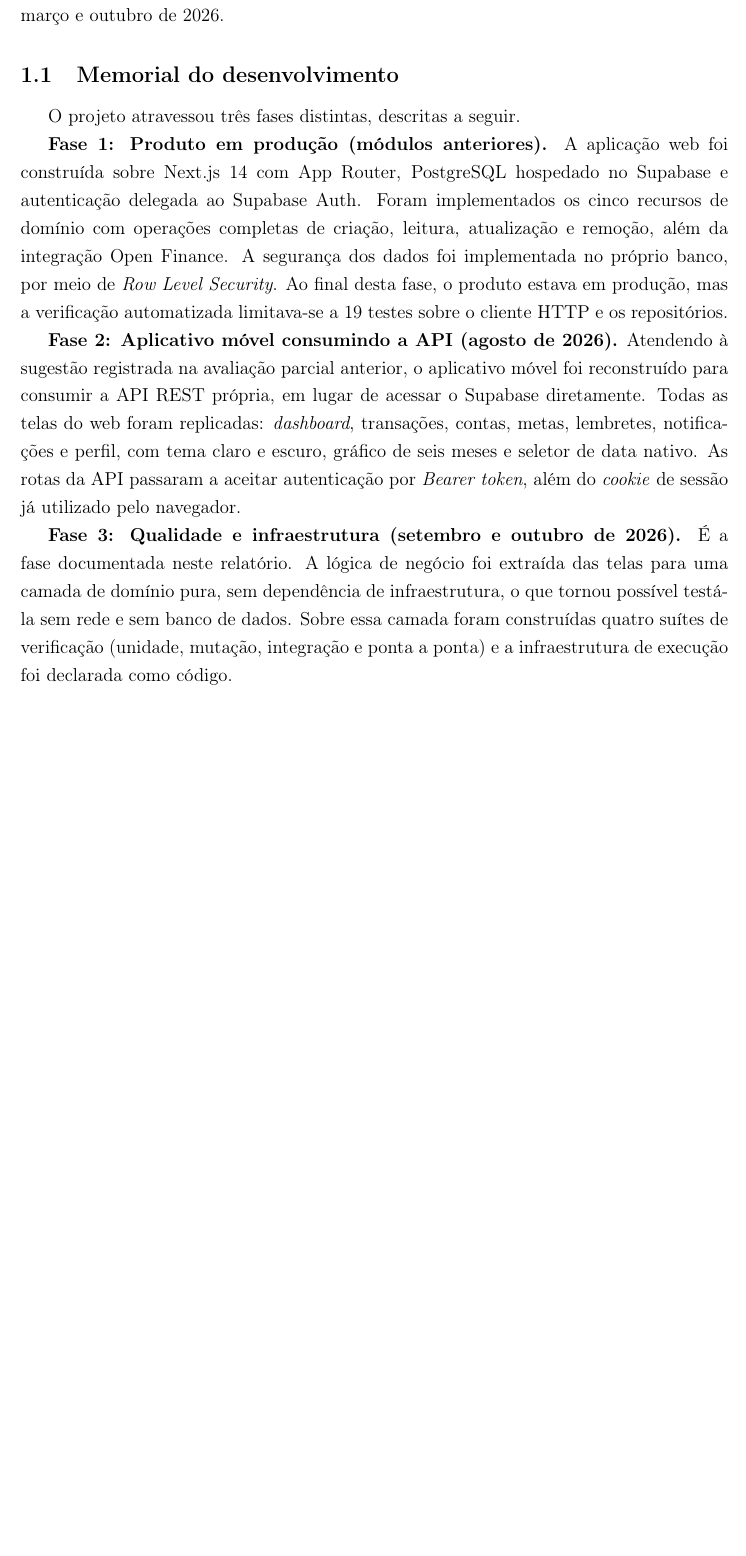
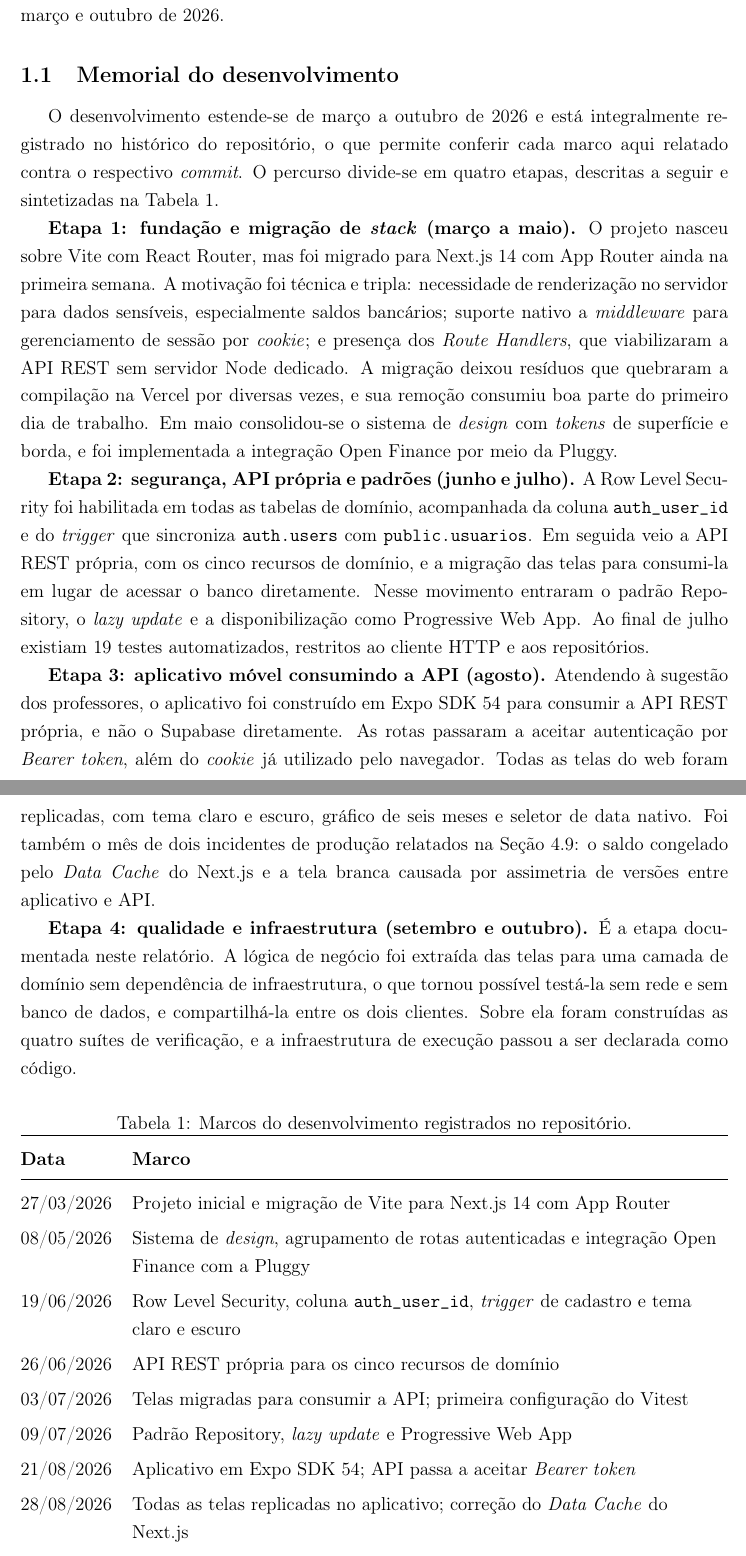
Before and after one commit to bernardoguerraa/mycash, a LaTeX document (docs/relatorios/relatorio-parcial-ads4.tex): part of page 6 of 42 before the commit and two parts of pages 6 and 7 of 43 after it, the two joined at a grey line, cut so that both start at the same text, the shorter picture padded with empty space. Compiled offline with pdfLaTeX.

Commit message:
docs: memorial do desenvolvimento com a linha do tempo real do repositorio
O memorial comprimia sete meses de projeto em um paragrafo. Agora sao quatro
etapas narradas e uma tabela de treze marcos datados, extraidos do historico
de commits — cada linha pode ser conferida contra o repositorio.

Corrige tambem uma afirmacao falsa: o texto dizia que o consumo da API
atendia a sugestao registrada em avaliacao parcial anterior. A sugestao veio
de apresentacao em aula; este e o primeiro relatorio parcial da disciplina.

As mencoes a 'modulo anterior' viraram 'etapas anteriores', que e o que se
pode afirmar sem assumir uma estrutura de modulos que o enunciado nao
estabelece.

```diff
--- a/docs/relatorios/relatorio-parcial-ads4.tex
+++ b/docs/relatorios/relatorio-parcial-ads4.tex
@@ -159,12 +159,72 @@ A solução é composta por dois artefatos de software que compartilham o mesmo
 
 \subsection{Memorial do desenvolvimento}
 
-O projeto atravessou três fases distintas, descritas a seguir.
+O desenvolvimento estende-se de março a outubro de 2026 e está integralmente
+registrado no histórico do repositório, o que permite conferir cada marco aqui
+relatado contra o respectivo \textit{commit}. O percurso divide-se em quatro
+etapas, descritas a seguir e sintetizadas na Tabela \ref{tab:marcos}.
 
-\textbf{Fase 1: Produto em produção (módulos anteriores).} A aplicação web foi construída sobre Next.js 14 com App Router, PostgreSQL hospedado no Supabase e autenticação delegada ao Supabase Auth. Foram implementados os cinco recursos de domínio com operações completas de criação, leitura, atualização e remoção, além da integração Open Finance. A segurança dos dados foi implementada no próprio banco, por meio de \textit{Row Level Security}. Ao final desta fase, o produto estava em produção, mas a verificação automatizada limitava-se a 19 testes sobre o cliente HTTP e os repositórios.
+\textbf{Etapa 1: fundação e migração de \textit{stack} (março a maio).} O
+projeto nasceu sobre Vite com React Router, mas foi migrado para Next.js 14
+com App Router ainda na primeira semana. A motivação foi técnica e tripla:
+necessidade de renderização no servidor para dados sensíveis, especialmente
+saldos bancários; suporte nativo a \textit{middleware} para gerenciamento de
+sessão por \textit{cookie}; e presença dos \textit{Route Handlers}, que
+viabilizaram a API REST sem servidor Node dedicado. A migração deixou resíduos
+que quebraram a compilação na Vercel por diversas vezes, e sua remoção consumiu
+boa parte do primeiro dia de trabalho. Em maio consolidou-se o sistema de
+\textit{design} com \textit{tokens} de superfície e borda, e foi implementada a
+integração Open Finance por meio da Pluggy.
 
-\textbf{Fase 2: Aplicativo móvel consumindo a API (agosto de 2026).} Atendendo à sugestão registrada na avaliação parcial anterior, o aplicativo móvel foi reconstruído para consumir a API REST própria, em lugar de acessar o Supabase diretamente. Todas as telas do web foram replicadas: \textit{dashboard}, transações, contas, metas, lembretes, notificações e perfil, com tema claro e escuro, gráfico de seis meses e seletor de data nativo. As rotas da API passaram a aceitar autenticação por \textit{Bearer token}, além do \textit{cookie} de sessão já utilizado pelo navegador.
+\textbf{Etapa 2: segurança, API própria e padrões (junho e julho).} A Row Level
+Security foi habilitada em todas as tabelas de domínio, acompanhada da coluna
+\texttt{auth\_user\_id} e do \textit{trigger} que sincroniza
+\texttt{auth.users} com \texttt{public.usuarios}. Em seguida veio a API REST
+própria, com os cinco recursos de domínio, e a migração das telas para
+consumi-la em lugar de acessar o banco diretamente. Nesse movimento entraram o
+padrão Repository, o \textit{lazy update} e a disponibilização como Progressive
+Web App. Ao final de julho existiam 19 testes automatizados, restritos ao
+cliente HTTP e aos repositórios.
 
-\textbf{Fase 3: Qualidade e infraestrutura (setembro e outubro de 2026).} É a fase documentada neste relatório. A lógica de negócio foi extraída das telas para uma camada de domínio pura, sem dependência de infraestrutura, o que tornou possível testá-la sem rede e sem banco de dados. Sobre essa camada foram construídas quatro suítes de verificação (unidade, mutação, integração e ponta a ponta) e a infraestrutura de execução foi declarada como código.
+\textbf{Etapa 3: aplicativo móvel consumindo a API (agosto).} Atendendo à
+sugestão dos professores, o aplicativo foi construído
+em Expo SDK 54 para consumir a API REST própria, e não o Supabase diretamente.
+As rotas passaram a aceitar autenticação por \textit{Bearer token}, além do
+\textit{cookie} já utilizado pelo navegador. Todas as telas do web foram
+replicadas, com tema claro e escuro, gráfico de seis meses e seletor de data
+nativo. Foi também o mês de dois incidentes de produção relatados na Seção
+\ref{sec:discussao}: o saldo congelado pelo \textit{Data Cache} do Next.js e a
+tela branca causada por assimetria de versões entre aplicativo e API.
 
-A Tabela \ref{tab:evolucao} sintetiza a evolução quantitativa da verificação automatizada ao longo do projeto.
+\textbf{Etapa 4: qualidade e infraestrutura (setembro e outubro).} É a etapa
+documentada neste relatório. A lógica de negócio foi extraída das telas para
+uma camada de domínio sem dependência de infraestrutura, o que tornou possível
+testá-la sem rede e sem banco de dados, e compartilhá-la entre os dois
+clientes. Sobre ela foram construídas as quatro suítes de verificação, e a
+infraestrutura de execução passou a ser declarada como código.
+
+\begin{table}[H]
+\centering
+\caption{Marcos do desenvolvimento registrados no repositório.}
+\label{tab:marcos}
+\renewcommand{\arraystretch}{1.25}
+\begin{tabularx}{\textwidth}{@{}>{\RaggedRight}p{2.1cm}>{\RaggedRight\arraybackslash}X@{}}
+\toprule
+\textbf{Data} & \textbf{Marco} \\
+\midrule
+27/03/2026 & Projeto inicial e migração de Vite para Next.js 14 com App Router \\
+08/05/2026 & Sistema de \textit{design}, agrupamento de rotas autenticadas e integração Open Finance com a Pluggy \\
+19/06/2026 & Row Level Security, coluna \texttt{auth\_user\_id}, \textit{trigger} de cadastro e tema claro e escuro \\
+26/06/2026 & API REST própria para os cinco recursos de domínio \\
+03/07/2026 & Telas migradas para consumir a API; primeira configuração do Vitest \\
+09/07/2026 & Padrão Repository, \textit{lazy update} e Progressive Web App \\
+21/08/2026 & Aplicativo em Expo SDK 54; API passa a aceitar \textit{Bearer token} \\
+28/08/2026 & Todas as telas replicadas no aplicativo; correção do \textit{Data Cache} do Next.js \\
+04/09/2026 & Camada de domínio extraída, coberta por testes e compartilhada com o aplicativo; teste de mutação com Stryker \\
+11/09/2026 & Migração do \textit{schema} base, registro de decisão arquitetural e suíte de integração com Testcontainers \\
+18/09/2026 & Integração contínua estabilizada em Node 22; relatório de cobertura; testes da integração Open Finance \\
+02/10/2026 & Conteinerização com \textit{Dockerfile} multiestágio e Compose; dois cenários críticos em Playwright \\
+20/10/2026 & Correção do gráfico que fabricava dados; consolidação deste relatório \\
+\bottomrule
+\end{tabularx}
+\vspace{0.3cm}
```
Also changed, not shown: docs/relatorios/relatorio-parcial-ads4.pdf, docs/relatorios/relatorio-parcial-ads4.tex (14 more changed lines).
